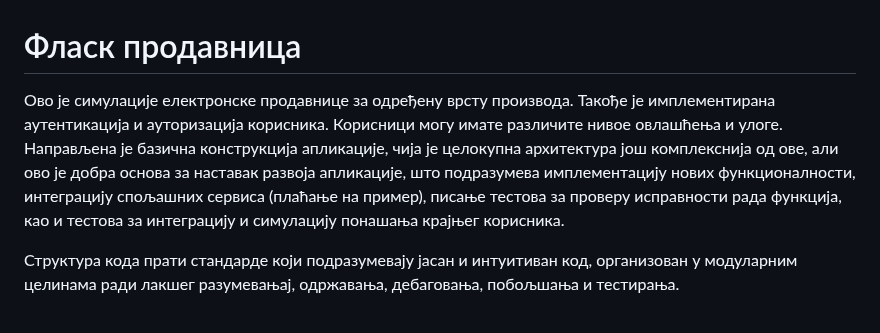
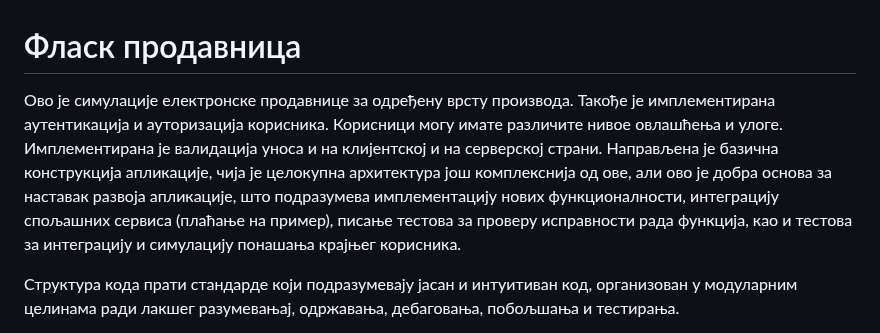
Before and after one commit to mikizdr/flask-wsl, a Markdown page: README.md, the part around the change. Drawn GitHub-style.

Commit message:
Refactored authentication and added input validation on both client and server side

```diff
--- a/README.md
+++ b/README.md
@@ -1,6 +1,6 @@
 # Фласк продавница
 
-Ово је симулације електронске продавнице за одређену врсту производа. Такође је имплементирана аутентикација и ауторизација корисника. Корисници могу имате различите нивое овлашћења и улоге. Направљена је базична конструкција апликације, чија је целокупна архитектура још комплекснија од ове, али ово је добра основа за наставак развоја апликације, што подразумева имплементацију нових функционалности, интеграцију спољашних сервиса (плаћање на пример), писање тестова за проверу исправности рада функција, као и тестова за интеграцију и симулацију понашања крајњег корисника.
+Ово је симулације електронске продавнице за одређену врсту производа. Такође је имплементирана аутентикација и ауторизација корисника. Корисници могу имате различите нивое овлашћења и улоге. Имплементирана је валидација уноса и на клијентској и на серверској страни. Направљена је базична конструкција апликације, чија је целокупна архитектура још комплекснија од ове, али ово је добра основа за наставак развоја апликације, што подразумева имплементацију нових функционалности, интеграцију спољашних сервиса (плаћање на пример), писање тестова за проверу исправности рада функција, као и тестова за интеграцију и симулацију понашања крајњег корисника.
 
 Структура кода прати стандарде који подразумевају јасан и интуитиван код, организован у модуларним целинама ради лакшег разумевањај, одржавања, дебаговања, побољшања и тестирања.
 
```
